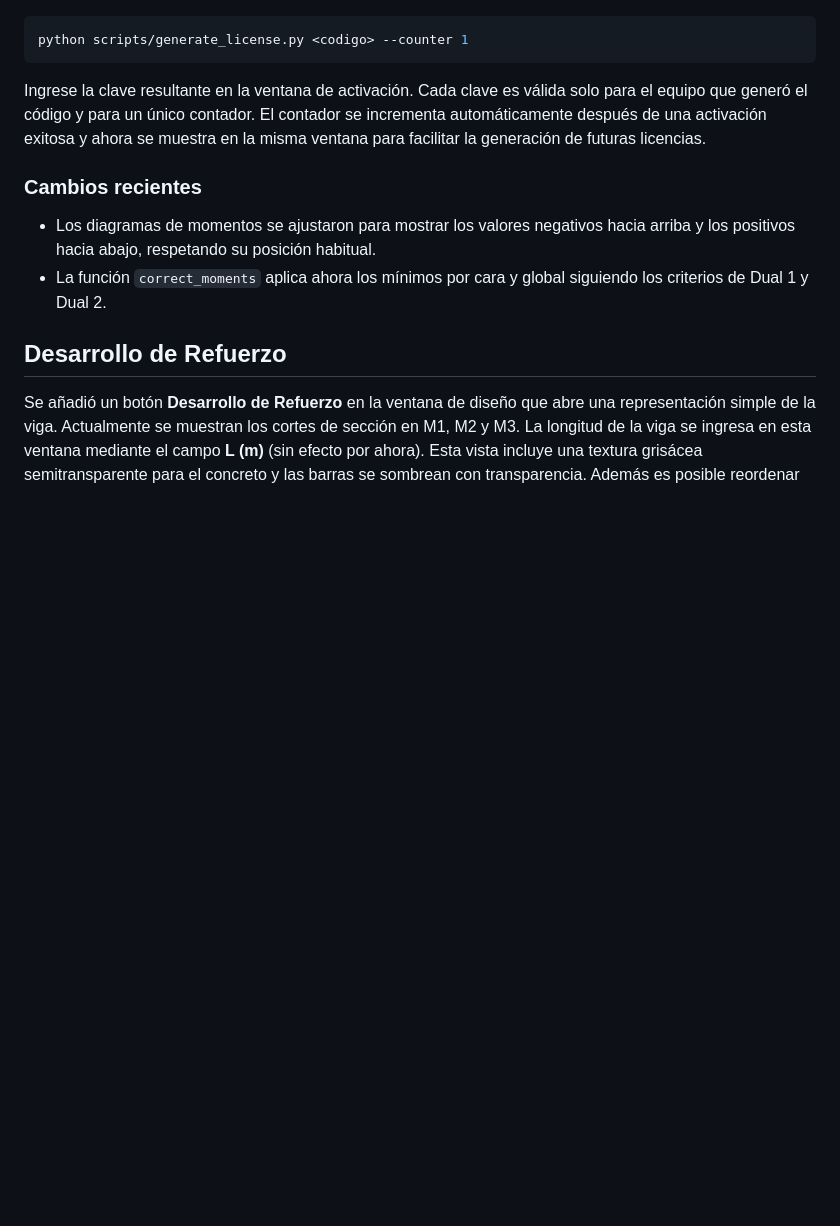
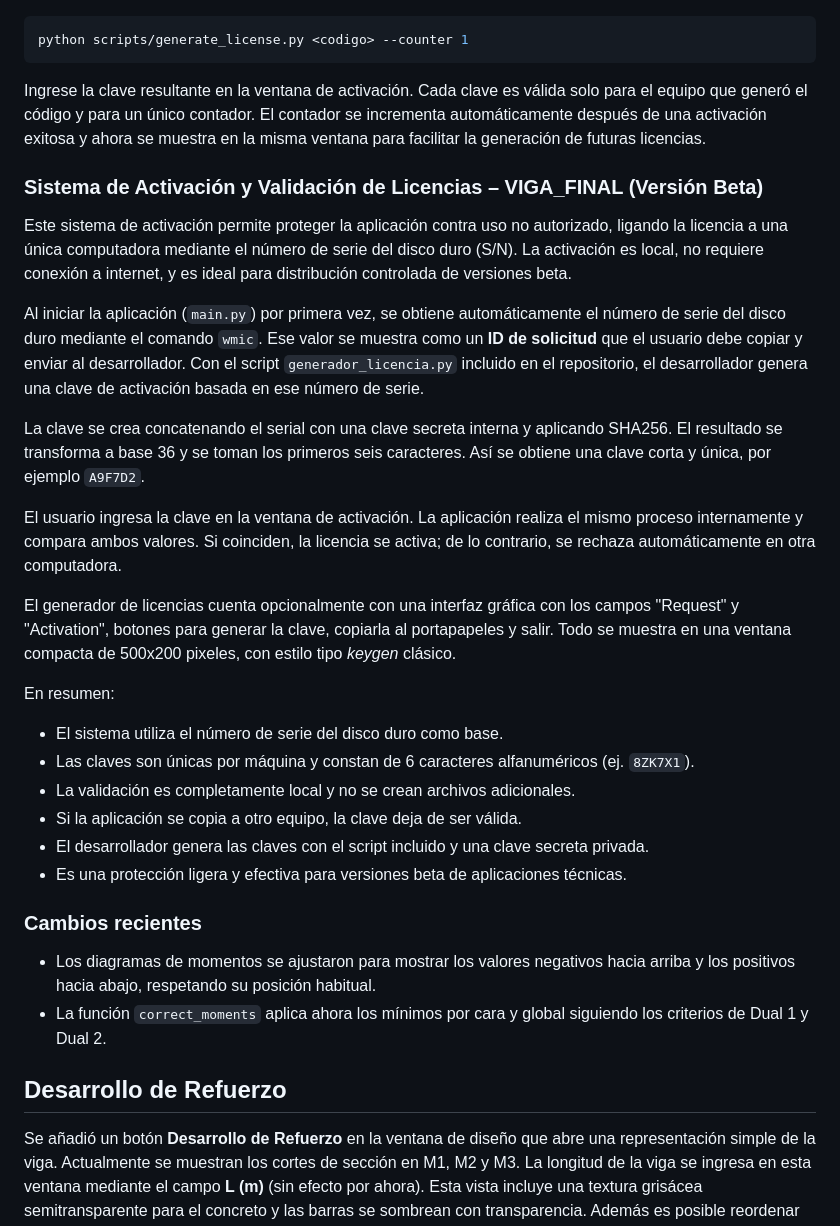
Before and after one commit to Abel-cordero/VIGAPP060, a Markdown page: README.md, the part around the change. Drawn GitHub-style; blank space fills up the shorter version.

Commit message:
Add license activation beta section

```diff
--- a/README.md
+++ b/README.md
@@ -288,6 +288,45 @@ solo para el equipo que generó el código y para un único contador. El contado
 se incrementa automáticamente después de una activación exitosa y ahora se
 muestra en la misma ventana para facilitar la generación de futuras licencias.
 
+### Sistema de Activación y Validación de Licencias – VIGA_FINAL (Versión Beta)
+
+Este sistema de activación permite proteger la aplicación contra uso no
+autorizado, ligando la licencia a una única computadora mediante el número de
+serie del disco duro (S/N). La activación es local, no requiere conexión a
+internet, y es ideal para distribución controlada de versiones beta.
+
+Al iniciar la aplicación (`main.py`) por primera vez, se obtiene
+automáticamente el número de serie del disco duro mediante el comando `wmic`.
+Ese valor se muestra como un **ID de solicitud** que el usuario debe copiar y
+enviar al desarrollador. Con el script `generador_licencia.py` incluido en el
+repositorio, el desarrollador genera una clave de activación basada en ese
+número de serie.
+
+La clave se crea concatenando el serial con una clave secreta interna y
+aplicando SHA256. El resultado se transforma a base 36 y se toman los primeros
+seis caracteres. Así se obtiene una clave corta y única, por ejemplo `A9F7D2`.
+
+El usuario ingresa la clave en la ventana de activación. La aplicación realiza
+el mismo proceso internamente y compara ambos valores. Si coinciden, la licencia
+se activa; de lo contrario, se rechaza automáticamente en otra computadora.
+
+El generador de licencias cuenta opcionalmente con una interfaz gráfica con los
+campos "Request" y "Activation", botones para generar la clave, copiarla al
+portapapeles y salir. Todo se muestra en una ventana compacta de 500x200
+pixeles, con estilo tipo *keygen* clásico.
+
+En resumen:
+
+- El sistema utiliza el número de serie del disco duro como base.
+- Las claves son únicas por máquina y constan de 6 caracteres alfanuméricos (ej.
+  `8ZK7X1`).
+- La validación es completamente local y no se crean archivos adicionales.
+- Si la aplicación se copia a otro equipo, la clave deja de ser válida.
+- El desarrollador genera las claves con el script incluido y una clave secreta
+  privada.
+- Es una protección ligera y efectiva para versiones beta de aplicaciones
+  técnicas.
+
 ### Cambios recientes
 
 - Los diagramas de momentos se ajustaron para mostrar los valores negativos
```
